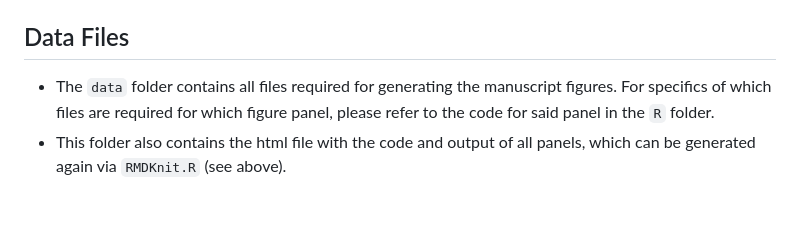
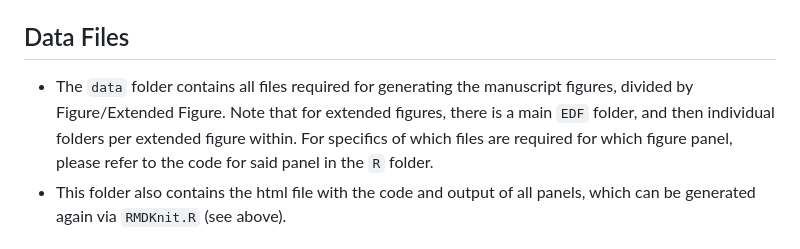
Before and after one commit to mskilab-org/lung_coo_2025, a Markdown page: README.md, the part around the change. Rendered like a GitHub page; blank space fills up the shorter version.

```diff
--- a/README.md
+++ b/README.md
@@ -17,7 +17,7 @@ The repository is composed of 2 folders: `data` and `R`, which contain the files
 
 ## Data Files
 
-- The `data` folder contains all files required for generating the manuscript figures. For specifics of which files are required for which figure panel, please refer to the code for said panel in the `R` folder.
+- The `data` folder contains all files required for generating the manuscript figures, divided by Figure/Extended Figure. Note that for extended figures, there is a main  `EDF` folder, and then individual folders per extended figure within. For specifics of which files are required for which figure panel, please refer to the code for said panel in the `R` folder.
 - This folder also contains the html file with the code and output of all panels, which can be generated again via `RMDKnit.R` (see above).
 
 # Running Instructions
```
